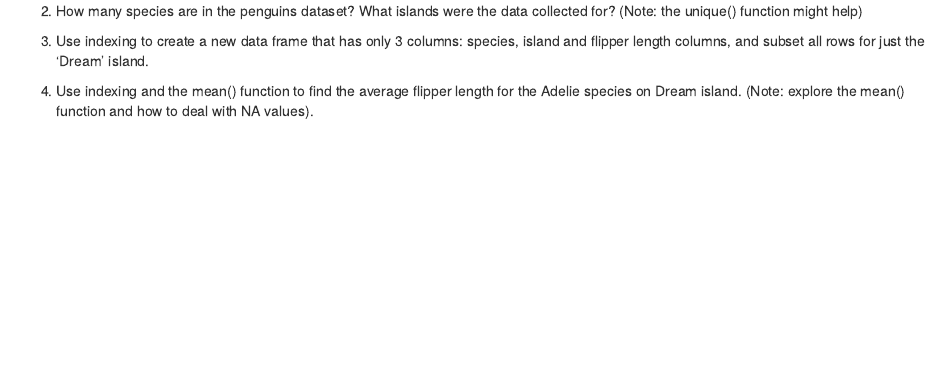
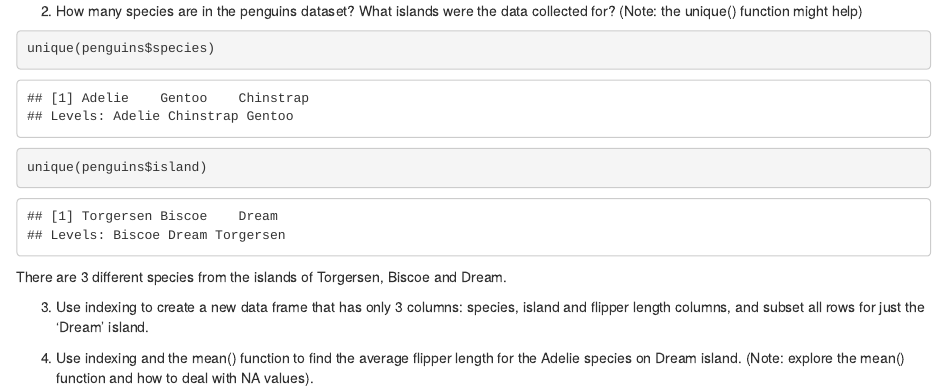
Before and after one commit to mjcarlso/ESS523-Week-1, an R Markdown document (Week-1.Rmd): the page in a window 1100 px wide, from 6040 px down. Rendered offline with R 4.5, knitr and Pandoc, with nearby package versions.

Commit message:
exercise 2

````diff
--- a/Week-1.Rmd
+++ b/Week-1.Rmd
@@ -63,6 +63,17 @@ penguins[penguins$island=='Dream',]
 
 2.    How many species are in the penguins dataset? What islands were the data collected for? (Note: the unique() function might help)
 
+```{r}
+unique(penguins$species)
+unique(penguins$island)
+```
+There are 3 different species from the islands of Torgersen, Biscoe and Dream.
+
 3.    Use indexing to create a new data frame that has only 3 columns: species, island and flipper length columns, and subset all rows for just the ‘Dream’ island.
 
+```{r}
+
+```
+
+
 4.    Use indexing and the mean() function to find the average flipper length for the Adelie species on Dream island. (Note: explore the mean() function and how to deal with NA values).
````
